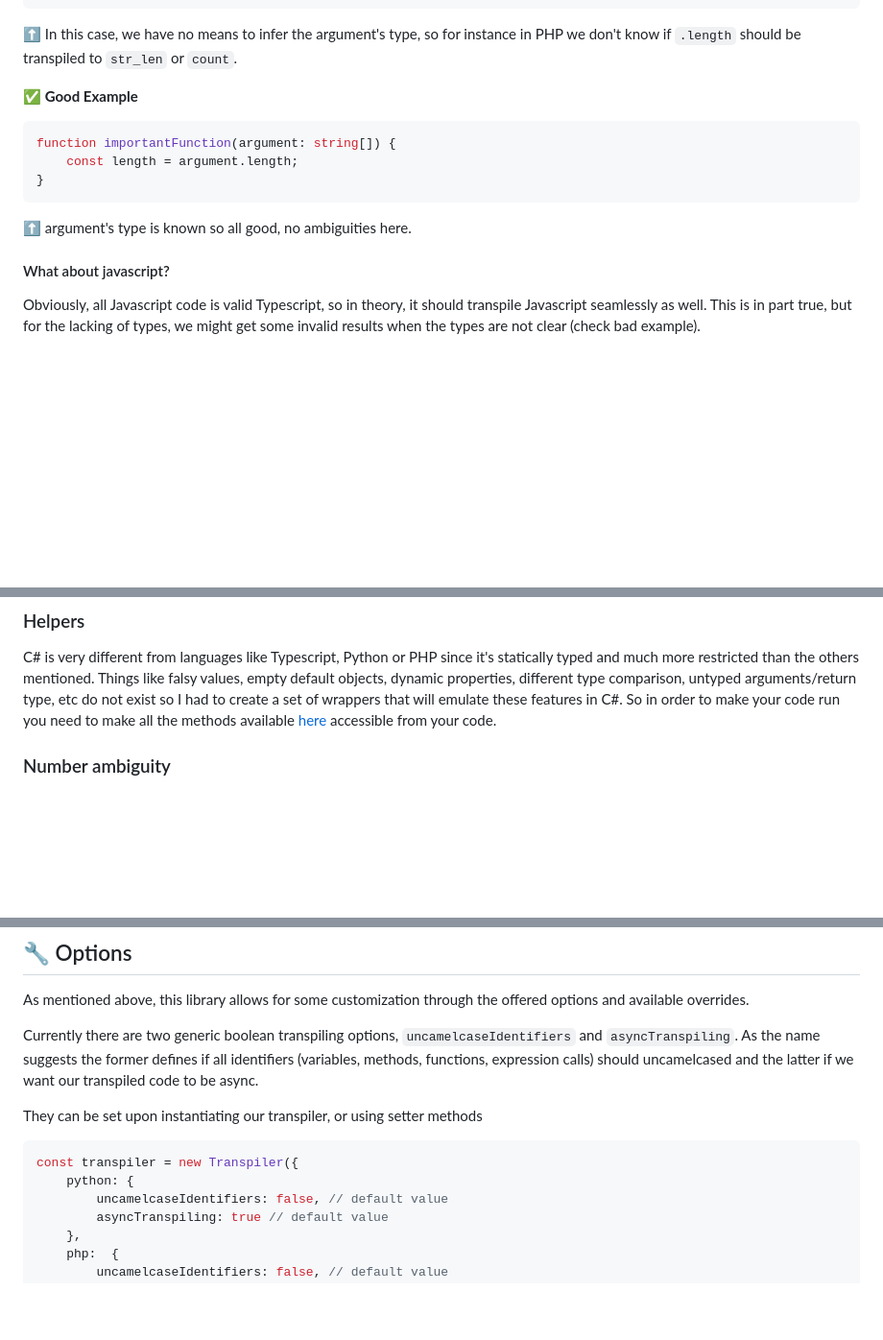
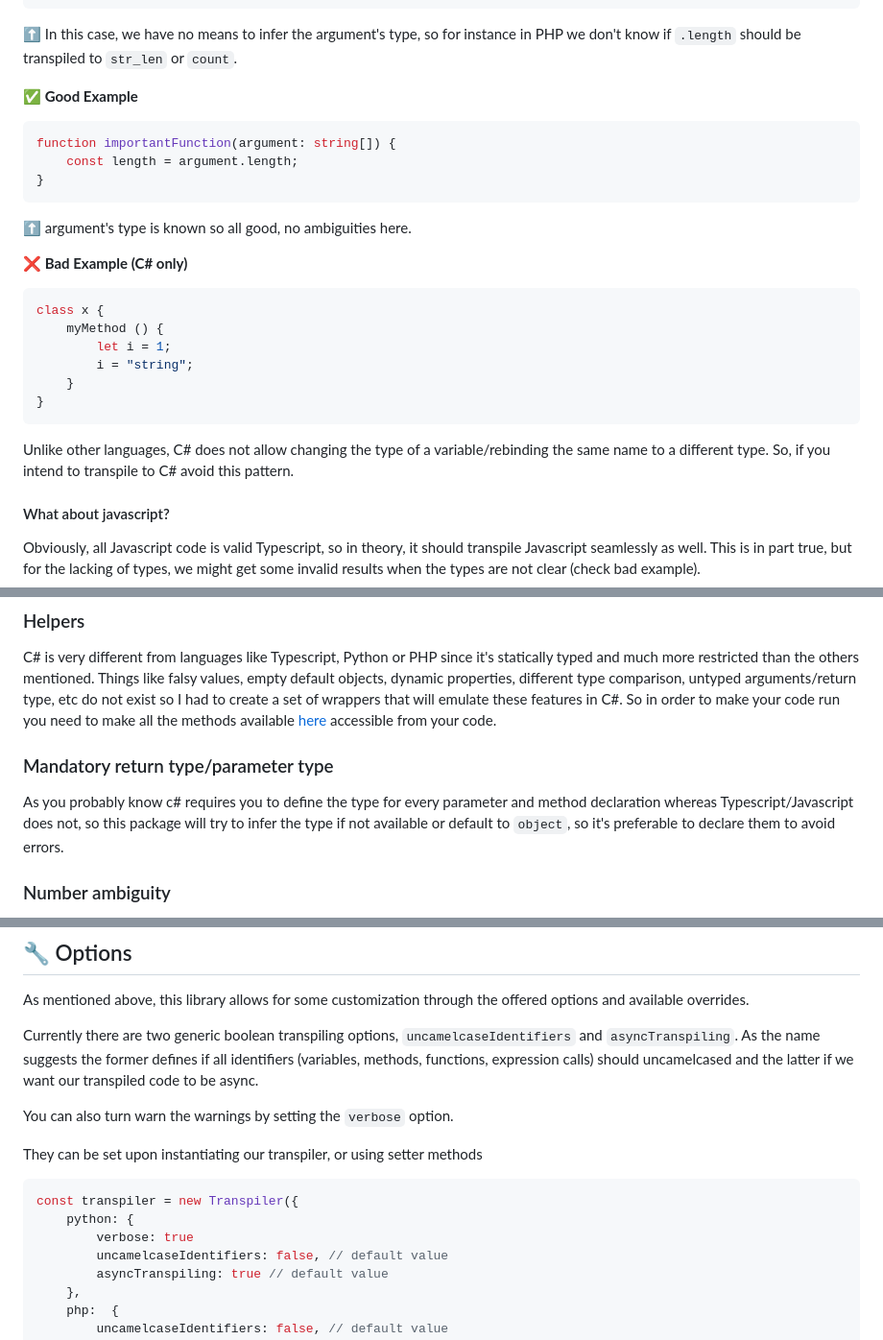
Before and after one commit to carlosmiei/ast-transpiler, a Markdown page: README.md, 3 parts joined by grey strips. Shown at 96% size. GitHub-like rendering; blank space fills up the shorter version.

````diff
--- a/README.md
+++ b/README.md
@@ -26,6 +26,7 @@ function importantFunction(argument) { // type of argumment is unknown
 
 ⬆️ In this case, we have no means to infer the argument's type, so for instance in PHP we don't know if `.length` should be transpiled to `str_len` or `count`.
 
+
 **✅ Good Example**
 
 ```Javascript
@@ -34,6 +35,18 @@ function importantFunction(argument: string[]) {
 }
 ```
 ⬆️ argument's type is known so all good, no ambiguities here.
+
+
+**❌ Bad Example (C# only)**
+```Javascript
+class x {
+    myMethod () {
+        let i = 1;
+        i = "string";
+    }
+}
+```
+Unlike other languages, C# does not allow changing the type of a variable/rebinding the same name to a different type. So, if you intend to transpile to C# avoid this pattern.
 
 #### What about javascript?
 Obviously, all Javascript code is valid Typescript, so in theory, it should transpile Javascript seamlessly as well. This is in part true, but for the lacking of types, we might get some invalid results when the types are not clear (check bad example).
@@ -93,6 +106,10 @@ console.log(transpiler.exports) // prints unified export statements if any
 ### Helpers
 C# is very different from languages like Typescript, Python or PHP since it's statically typed and much more restricted than the others mentioned. Things like falsy values, empty default objects, dynamic properties, different type comparison, untyped arguments/return type, etc do not exist so I had to create a set of wrappers that will emulate these features in C#. So in order to make your code run you need to make all the methods available [here](https://github.com/carlosmiei/ast-transpiler/blob/c%23/helpers/c%23/helpers.cs) accessible from your code.
 
+
+### Mandatory return type/parameter type
+As you probably know c# requires you to define the type for every parameter and method declaration whereas Typescript/Javascript does not, so this package will try to infer the type if not available or default to `object`, so it's preferable to declare them to avoid errors.
+
 ### Number ambiguity
 Unfortunately Typescript/Javascript has only one type, `Number` which represents both integers and floating-point numbers. This is problematic because C# offers a variety of types (uint, int, Int64, double, float) to represent numeric values so it's very hard if not impossible to correctly transpile `Number`. For now we're converting it to `object` .
 
@@ -143,11 +160,14 @@ As mentioned above, this library allows for some customization through the offer
 
 Currently there are two generic boolean transpiling options, `uncamelcaseIdentifiers` and `asyncTranspiling`. As the name suggests the former defines if all identifiers (variables, methods, functions, expression calls) should uncamelcased and the latter if we want our transpiled code to be async.
 
+You can also turn warn the warnings by setting the `verbose` option.
+
 They can be set upon instantiating our transpiler, or using setter methods
 
 ```Javascript
 const transpiler = new Transpiler({
     python: {
+        verbose: true
         uncamelcaseIdentifiers: false, // default value
         asyncTranspiling: true // default value
     },
````
Also changed, not shown: other parts of README.md (+1 -1 lines).
